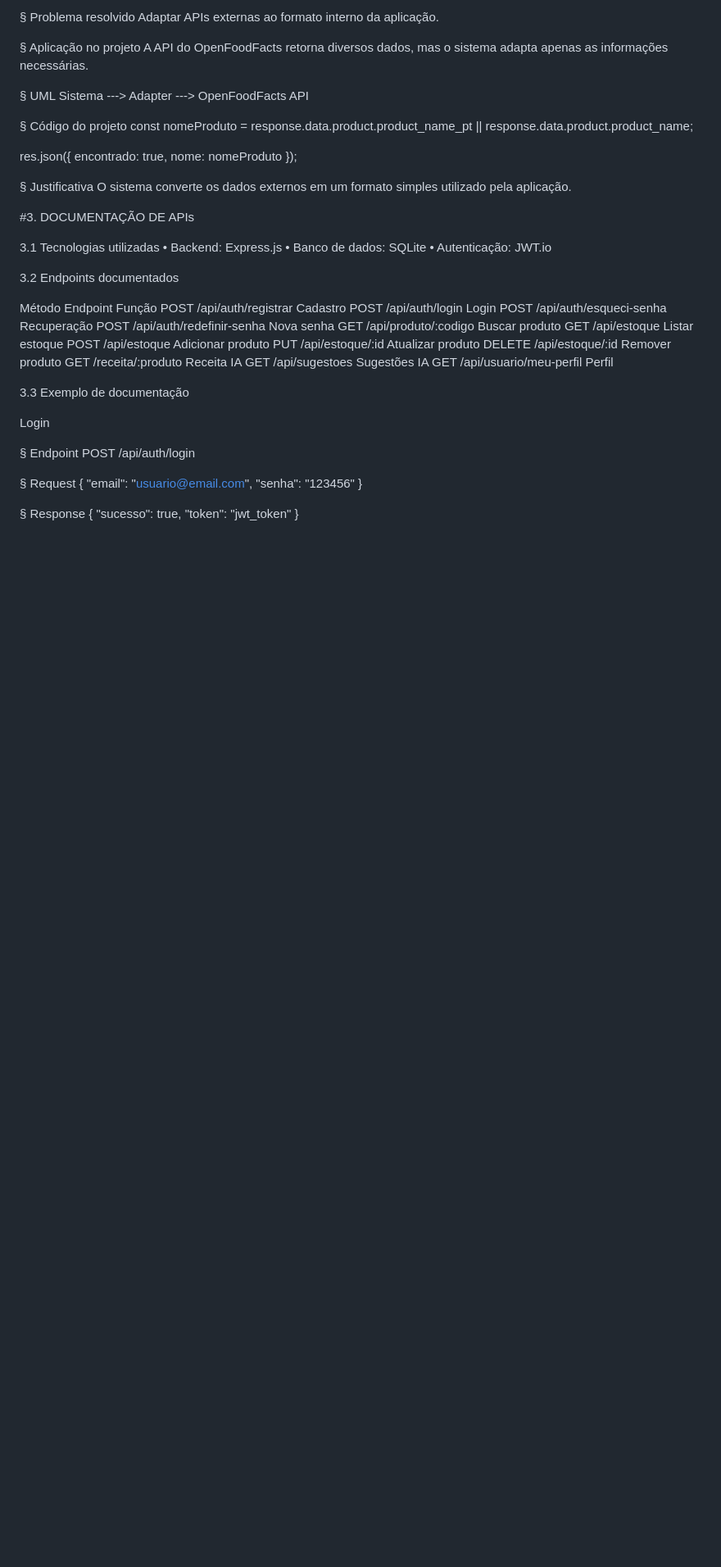
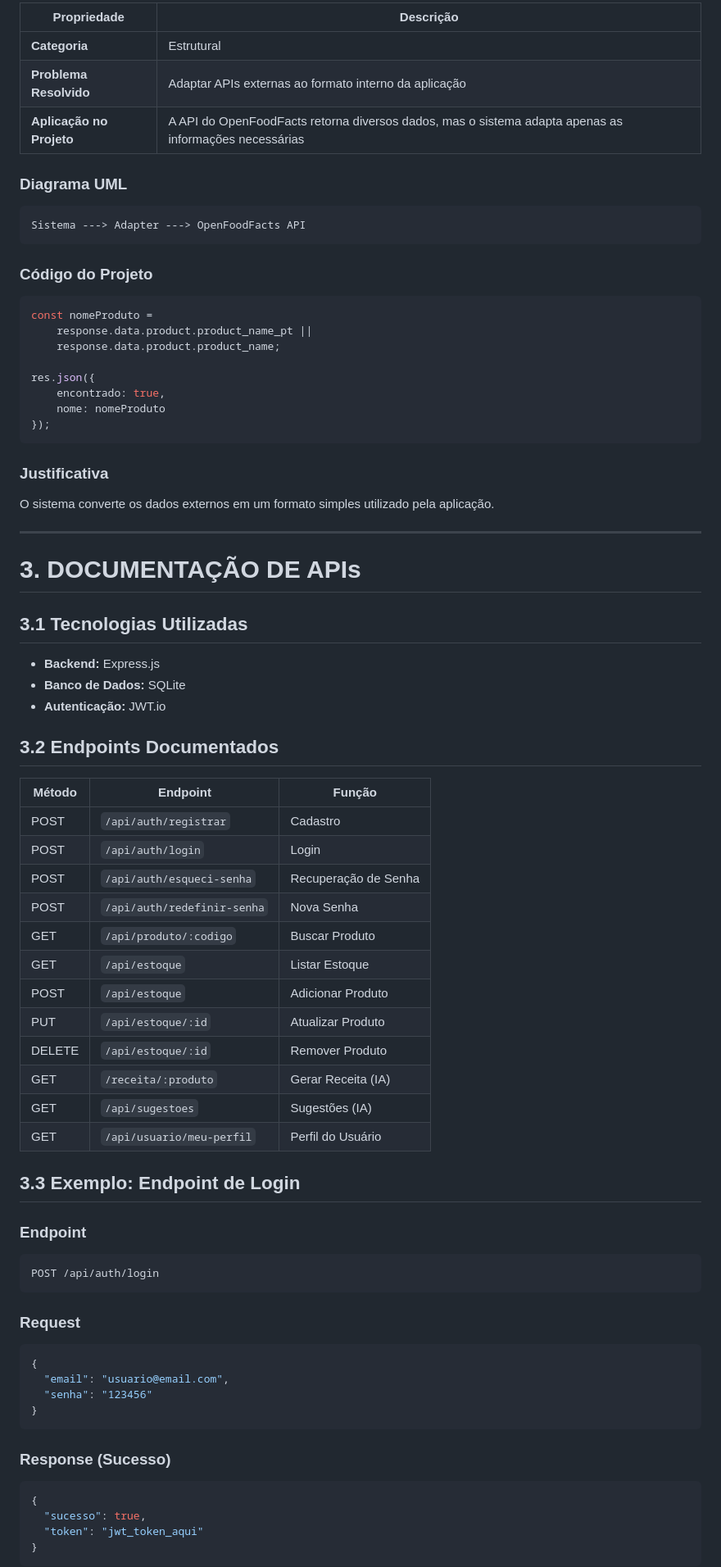
Before and after one commit to Jerfesk/Despensa-Inteligente, a Markdown page: topico_4.md, the part around one of its changes. Shown at 82% size. GitHub-like rendering; blank space fills up the shorter version.

````diff
--- a/topico_4.md
+++ b/topico_4.md
@@ -82,65 +88,80 @@ Estrutural
 
-§	Problema resolvido
-Adaptar APIs externas ao formato interno da aplicação.
+| Propriedade | Descrição |
+|---|---|
+| **Categoria** | Estrutural |
+| **Problema Resolvido** | Adaptar APIs externas ao formato interno da aplicação |
+| **Aplicação no Projeto** | A API do OpenFoodFacts retorna diversos dados, mas o sistema adapta apenas as informações necessárias |
 
-§	Aplicação no projeto
-A API do OpenFoodFacts retorna diversos dados, mas o sistema adapta apenas as informações necessárias.
+### Diagrama UML
 
-§	UML
+```
 Sistema ---> Adapter ---> OpenFoodFacts API
+```
 
-§	Código do projeto
+### Código do Projeto
+
+```javascript
 const nomeProduto =
-response.data.product.product_name_pt
-|| response.data.product.product_name;
+    response.data.product.product_name_pt ||
+    response.data.product.product_name;
 
 res.json({
     encontrado: true,
     nome: nomeProduto
 });
+```
 
-§	Justificativa
+### Justificativa
+
 O sistema converte os dados externos em um formato simples utilizado pela aplicação.
 
-#3. DOCUMENTAÇÃO DE APIs
+---
 
-3.1 Tecnologias utilizadas
-•	Backend: Express.js
-•	Banco de dados: SQLite
-•	Autenticação: JWT.io
+# 3. DOCUMENTAÇÃO DE APIs
 
-3.2 Endpoints documentados
+## 3.1 Tecnologias Utilizadas
 
-Método	            Endpoint	            Função
-POST	      /api/auth/registrar	        Cadastro
-POST	      /api/auth/login	            Login
-POST	      /api/auth/esqueci-senha	    Recuperação
-POST	      /api/auth/redefinir-senha	  Nova senha
-GET	        /api/produto/:codigo	      Buscar produto
-GET	        /api/estoque	              Listar estoque
-POST	      /api/estoque	              Adicionar produto
-PUT	        /api/estoque/:id	          Atualizar produto
-DELETE	    /api/estoque/:id	          Remover produto
-GET	        /receita/:produto	          Receita IA
-GET	        /api/sugestoes	            Sugestões IA
-GET	        /api/usuario/meu-perfil	    Perfil
+- **Backend:** Express.js
+- **Banco de Dados:** SQLite
+- **Autenticação:** JWT.io
 
-3.3 Exemplo de documentação
+## 3.2 Endpoints Documentados
 
-Login
+| Método | Endpoint | Função |
+|--------|----------|--------|
+| POST | `/api/auth/registrar` | Cadastro |
+| POST | `/api/auth/login` | Login |
+| POST | `/api/auth/esqueci-senha` | Recuperação de Senha |
+| POST | `/api/auth/redefinir-senha` | Nova Senha |
+| GET | `/api/produto/:codigo` | Buscar Produto |
+| GET | `/api/estoque` | Listar Estoque |
+| POST | `/api/estoque` | Adicionar Produto |
+| PUT | `/api/estoque/:id` | Atualizar Produto |
+| DELETE | `/api/estoque/:id` | Remover Produto |
+| GET | `/receita/:produto` | Gerar Receita (IA) |
+| GET | `/api/sugestoes` | Sugestões (IA) |
+| GET | `/api/usuario/meu-perfil` | Perfil do Usuário |
 
-§	Endpoint
+## 3.3 Exemplo: Endpoint de Login
+
+### Endpoint
+```http
 POST /api/auth/login
+```
 
-§	Request
+### Request
+```json
 {
   "email": "usuario@email.com",
   "senha": "123456"
 }
+```
 
-§	Response
+### Response (Sucesso)
+```json
 {
   "sucesso": true,
-  "token": "jwt_token"
+  "token": "jwt_token_aqui"
 }
+```
 
````
Also changed, not shown: other parts of topico_4.md (+113 -71 lines).
